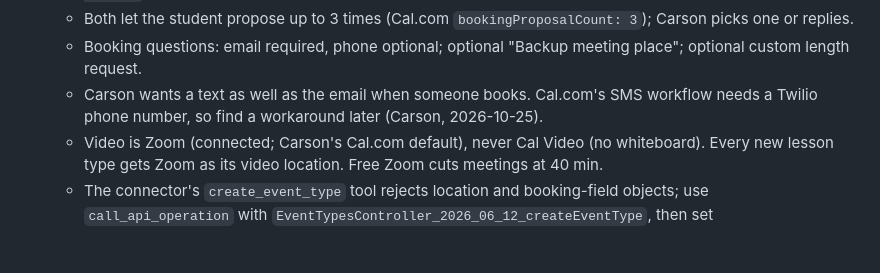
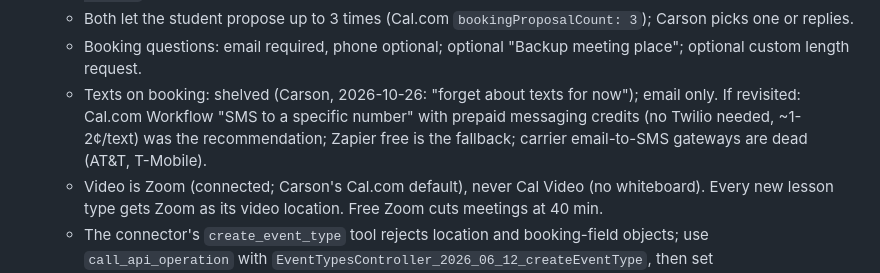
Before and after one commit to carsonmit/carsonmit.github.io, a Markdown page: CLAUDE.md, the part around the change. Rendered like a GitHub page; blank space fills up the shorter version.

Commit message:
Note that booking texts are shelved for now
- Records the decision to keep booking alerts to email only for now, and
  what was found (in case texts come back later): Cal.com can send them
  itself with prepaid credits, so no Twilio account is needed.

Co-Authored-By: Claude Opus 5.5 <noreply@anthropic.com>

```diff
--- a/CLAUDE.md
+++ b/CLAUDE.md
@@ -15,7 +15,7 @@
   - Two event types: **Intro Call** (`intro-call`, 15 min, video or phone call) and **Tutoring Session** (`tutoring-session`, 60/90/120 min, online by Zoom or in person at the student's address).
   - Both let the student propose up to 3 times (Cal.com `bookingProposalCount: 3`); Carson picks one or replies.
   - Booking questions: email required, phone optional; optional "Backup meeting place"; optional custom length request.
-  - Carson wants a text as well as the email when someone books. Cal.com's SMS workflow needs a Twilio phone number, so find a workaround later (Carson, 2026-10-25).
+  - Texts on booking: shelved (Carson, 2026-10-26: "forget about texts for now"); email only. If revisited: Cal.com Workflow "SMS to a specific number" with prepaid messaging credits (no Twilio needed, ~1-2¢/text) was the recommendation; Zapier free is the fallback; carrier email-to-SMS gateways are dead (AT&T, T-Mobile).
   - Video is Zoom (connected; Carson's Cal.com default), never Cal Video (no whiteboard). Every new lesson type gets Zoom as its video location. Free Zoom cuts meetings at 40 min.
   - The connector's `create_event_type` tool rejects location and booking-field objects; use `call_api_operation` with `EventTypesController_2026_06_12_createEventType`, then set `bookingProposalCount` with an update (create doesn't accept it).
 - Project apps (repo `carsonmit/Widgets-and-Miscellaneous`, local clone `~/Documents/Code/Widgets-and-Miscellaneous`, the only copy: the old Documents download and PyCharm/CLion clones were moved to the Trash 2026-10-26; the PyCharm clone's never-committed work is on branch `pycharm-work` (pushed to GitHub 2026-10-26); Carson, 2026-10-26): Neuron Diagram Maker and Star Battle Solver must look as consistent as possible with the site in every respect (palette, fonts, Title Case, rounded soft buttons, Night/Day), with no visible design contrast. Neuron: "paper on the desk" (site colors around the canvas; the drawing stays black on paper in both modes); features unchanged. Star Battle: becomes a web app for computer, tablet and phone (like Neuron, with its own home-screen icon), paper board; run every substantial change by Carson first. Decided: solver rewritten in JavaScript (checked step-for-step against `solver.py`); keep `solver.py`, the generator and tests, retire the tkinter window; an Eraser swatch for touch (right-click still erases); new home-screen icons for both apps, designed as a matching pair. Later (not now, Carson 2026-10-26): add the harder variants from his BmMT 2022 Star Battles manual (`~/Downloads/Star_Battles_Instructions (5).pdf`): k stars per unit, Double Section, Row/Column/Section (rectangular), Black Hole/White Dwarf.
```
